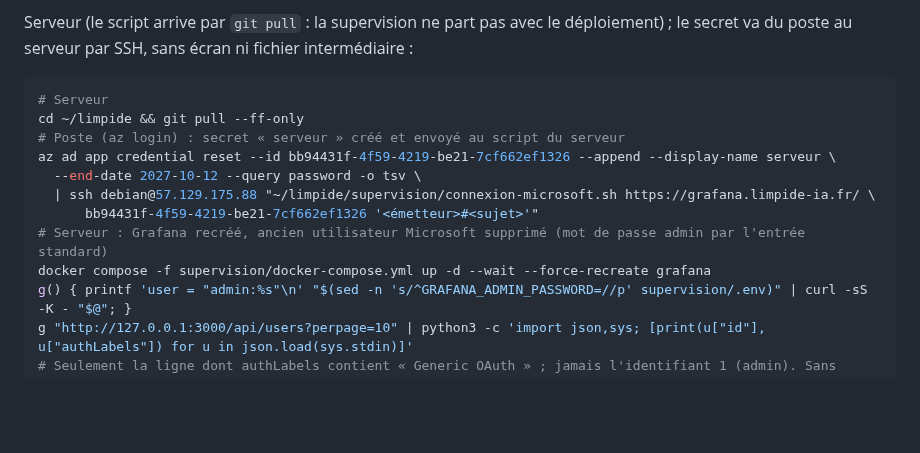
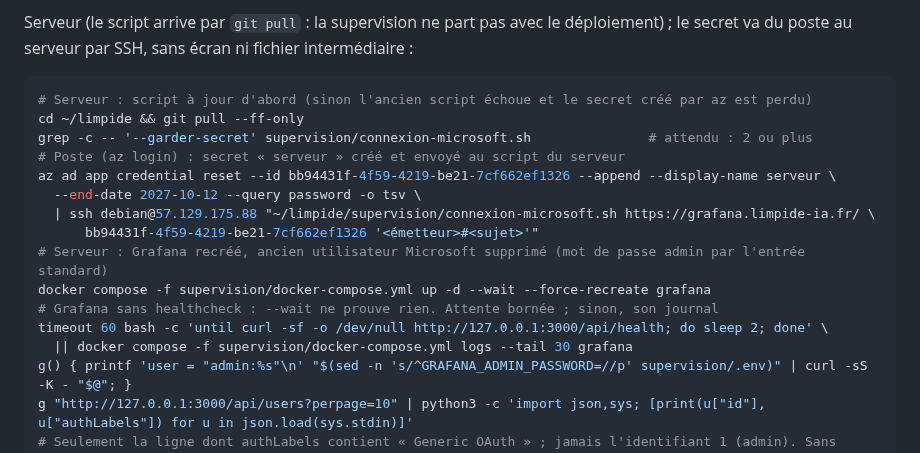
Before and after one commit to olick/limpide, a Markdown page: deploy/README.md, the part around the change. Rendered like a GitHub page; blank space fills up the shorter version.

````diff
--- a/deploy/README.md
+++ b/deploy/README.md
@@ -514,8 +514,9 @@ Serveur (le script arrive par `git pull` : la supervision ne part pas avec le d
 serveur par SSH, sans écran ni fichier intermédiaire :
 
 ```bash
-# Serveur
+# Serveur : script à jour d'abord (sinon l'ancien script échoue et le secret créé par az est perdu)
 cd ~/limpide && git pull --ff-only
+grep -c -- '--garder-secret' supervision/connexion-microsoft.sh               # attendu : 2 ou plus
 # Poste (az login) : secret « serveur » créé et envoyé au script du serveur
 az ad app credential reset --id bb94431f-4f59-4219-be21-7cf662ef1326 --append --display-name serveur \
   --end-date 2027-10-12 --query password -o tsv \
@@ -523,6 +524,9 @@ az ad app credential reset --id bb94431f-4f59-4219-be21-7cf662ef1326 --append --
       bb94431f-4f59-4219-be21-7cf662ef1326 '<émetteur>#<sujet>'"
 # Serveur : Grafana recréé, ancien utilisateur Microsoft supprimé (mot de passe admin par l'entrée standard)
 docker compose -f supervision/docker-compose.yml up -d --wait --force-recreate grafana
+# Grafana sans healthcheck : --wait ne prouve rien. Attente bornée ; sinon, son journal
+timeout 60 bash -c 'until curl -sf -o /dev/null http://127.0.0.1:3000/api/health; do sleep 2; done' \
+  || docker compose -f supervision/docker-compose.yml logs --tail 30 grafana
 g() { printf 'user = "admin:%s"\n' "$(sed -n 's/^GRAFANA_ADMIN_PASSWORD=//p' supervision/.env)" | curl -sS -K - "$@"; }
 g "http://127.0.0.1:3000/api/users?perpage=10" | python3 -c 'import json,sys; [print(u["id"], u["authLabels"]) for u in json.load(sys.stdin)]'
 # Seulement la ligne dont authLabels contient « Generic OAuth » ; jamais l'identifiant 1 (admin). Sans confirmation.
````
Also changed, not shown: docs/acces.md (+2 -2 lines), docs/plan/semaine-08.md (+8 -2 lines).
